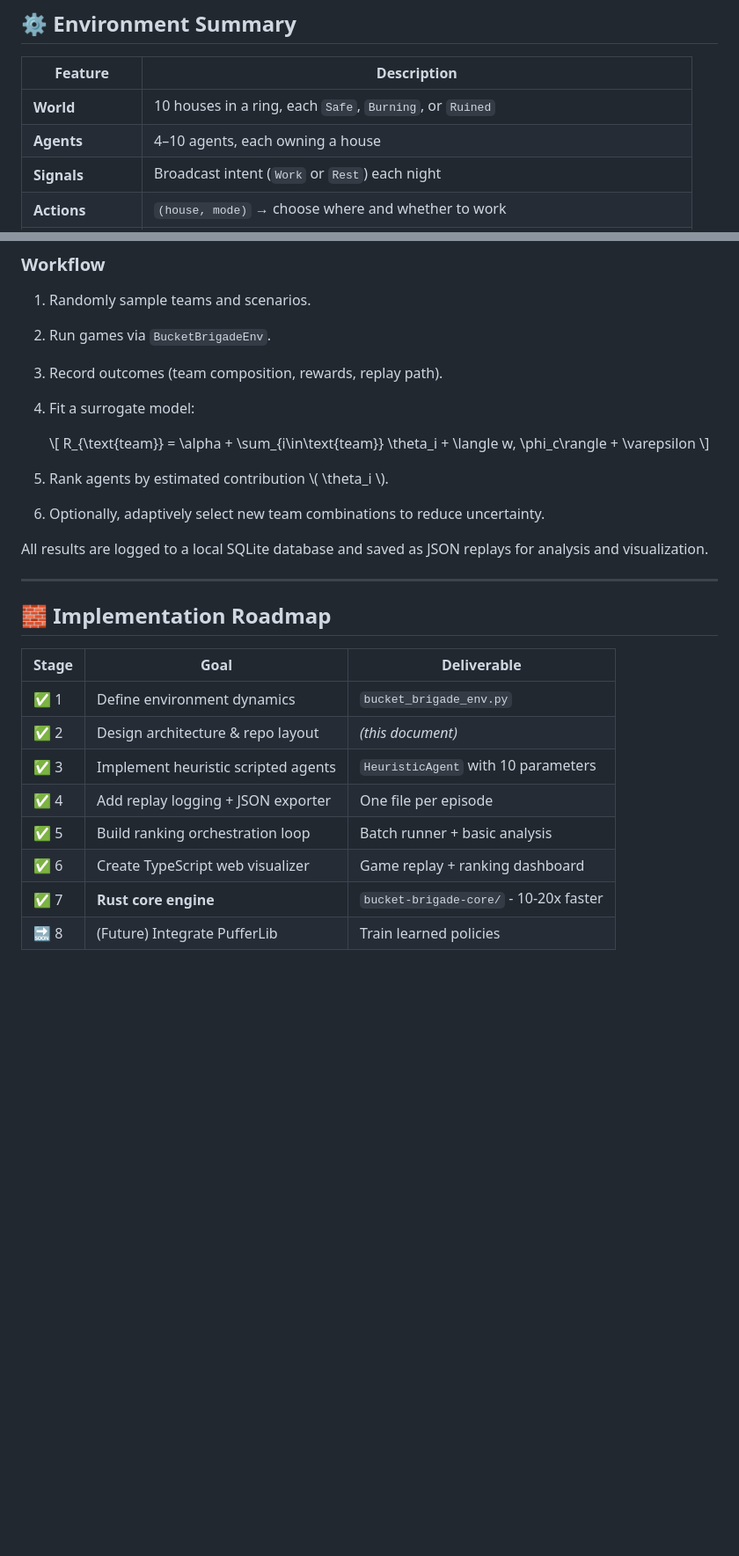
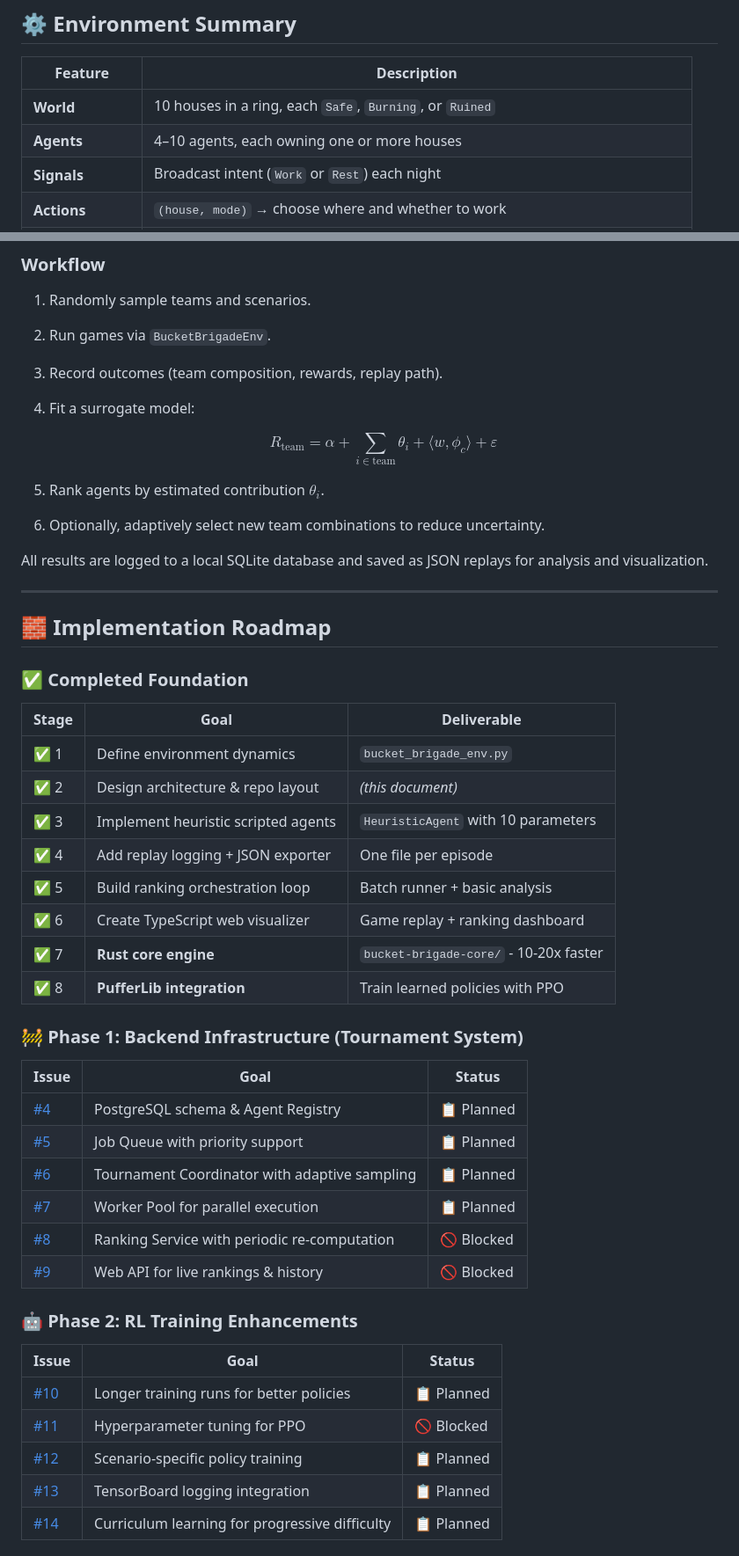
Before and after one commit to rjwalters/bucket-brigade, a Markdown page: README.md, 2 parts joined by grey strips. Shown at 88% size. Rendered like a GitHub page; blank space fills up the shorter version.

Commit message:
docs: Update README with corrected agent ownership and comprehensive roadmap
- Fix agent description to clarify each owns "one or more houses" (not just one)
- Fix LaTeX equation rendering (change \\ syntax to $ for proper markdown display)
- Replace outdated roadmap with detailed phase-based plan linked to GitHub issues
- Add 4 new phases: Backend Infrastructure, RL Training, Agent Discovery, Documentation
- Mark PufferLib integration as completed (stage 8)
- Include issue links and status indicators for all planned work

🤖 Generated with [Claude Code](https://claude.com/claude-code)

Co-Authored-By: Claude <noreply@anthropic.com>

```diff
--- a/README.md
+++ b/README.md
@@ -102,7 +102,7 @@ bucket-brigade/
 | Feature | Description |
 |----------|-------------|
 | **World** | 10 houses in a ring, each `Safe`, `Burning`, or `Ruined` |
-| **Agents** | 4–10 agents, each owning a house |
+| **Agents** | 4–10 agents, each owning one or more houses |
 | **Signals** | Broadcast intent (`Work` or `Rest`) each night |
 | **Actions** | `(house, mode)` → choose where and whether to work |
 | **Fire spread** | Burning houses ignite neighbors with probability β |
@@ -122,11 +122,11 @@ The **ranking system** runs batches of simulated games to estimate each agent's
 3. Record outcomes (team composition, rewards, replay path).
 4. Fit a surrogate model:
 
-   \\[
-   R_{\\text{team}} = \\alpha + \\sum_{i\\in\\text{team}} \\theta_i + \\langle w, \\phi_c\\rangle + \\varepsilon
-   \\]
+   $$
+   R_{\text{team}} = \alpha + \sum_{i\in\text{team}} \theta_i + \langle w, \phi_c\rangle + \varepsilon
+   $$
 
-5. Rank agents by estimated contribution \\( \\theta_i \\).
+5. Rank agents by estimated contribution $\theta_i$.
 6. Optionally, adaptively select new team combinations to reduce uncertainty.
 
 All results are logged to a local SQLite database and saved as JSON replays for analysis and visualization.
@@ -135,6 +135,7 @@ All results are logged to a local SQLite database and saved as JSON replays for
 
 ## 🧱 Implementation Roadmap
 
+### ✅ Completed Foundation
 | Stage | Goal | Deliverable |
 |-------|------|-------------|
 | ✅ 1 | Define environment dynamics | `bucket_brigade_env.py` |
@@ -144,4 +145,24 @@ All results are logged to a local SQLite database and saved as JSON replays for
 | ✅ 5 | Build ranking orchestration loop | Batch runner + basic analysis |
 | ✅ 6 | Create TypeScript web visualizer | Game replay + ranking dashboard |
 | ✅ 7 | **Rust core engine** | `bucket-brigade-core/` - 10-20x faster |
-| 🔜 8 | (Future) Integrate PufferLib | Train learned policies |
+| ✅ 8 | **PufferLib integration** | Train learned policies with PPO |
+
+### 🚧 Phase 1: Backend Infrastructure (Tournament System)
+| Issue | Goal | Status |
+|-------|------|--------|
+| [#4](../../issues/4) | PostgreSQL schema & Agent Registry | 📋 Planned |
+| [#5](../../issues/5) | Job Queue with priority support | 📋 Planned |
+| [#6](../../issues/6) | Tournament Coordinator with adaptive sampling | 📋 Planned |
+| [#7](../../issues/7) | Worker Pool for parallel execution | 📋 Planned |
+| [#8](../../issues/8) | Ranking Service with periodic re-computation | 🚫 Blocked |
+| [#9](../../issues/9) | Web API for live rankings & history | 🚫 Blocked |
+
+### 🤖 Phase 2: RL Training Enhancements
+| Issue | Goal | Status |
+|-------|------|--------|
+| [#10](../../issues/10) | Longer training runs for better policies | 📋 Planned |
+| [#11](../../issues/11) | Hyperparameter tuning for PPO | 🚫 Blocked |
+| [#12](../../issues/12) | Scenario-specific policy training | 📋 Planned |
+| [#13](../../issues/13) | TensorBoard logging integration | 📋 Planned |
+| [#14](../../issues/14) | Curriculum learning for progressive difficulty | 📋 Planned |
+
```
Also changed, not shown: other parts of README.md (+19 -0 lines).
